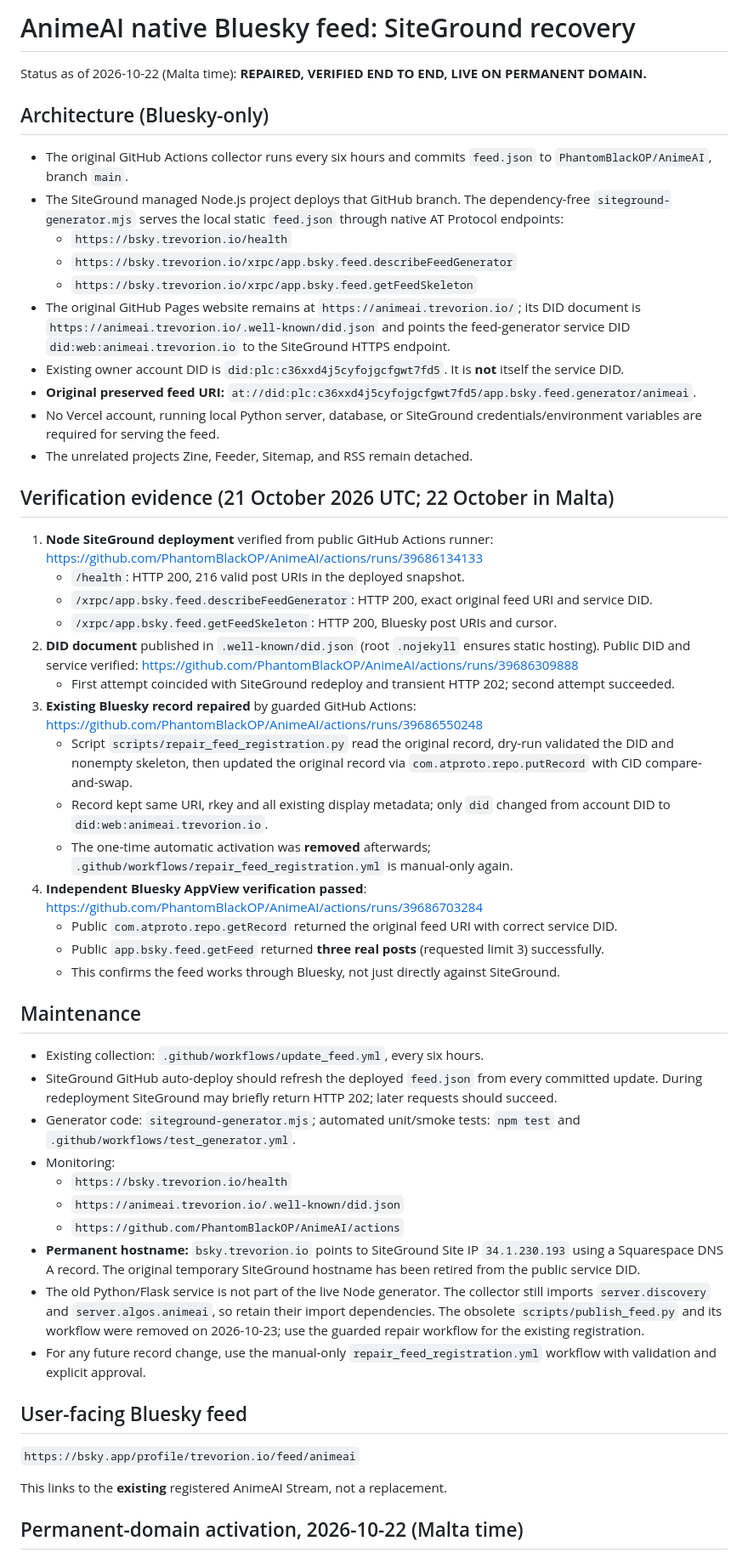
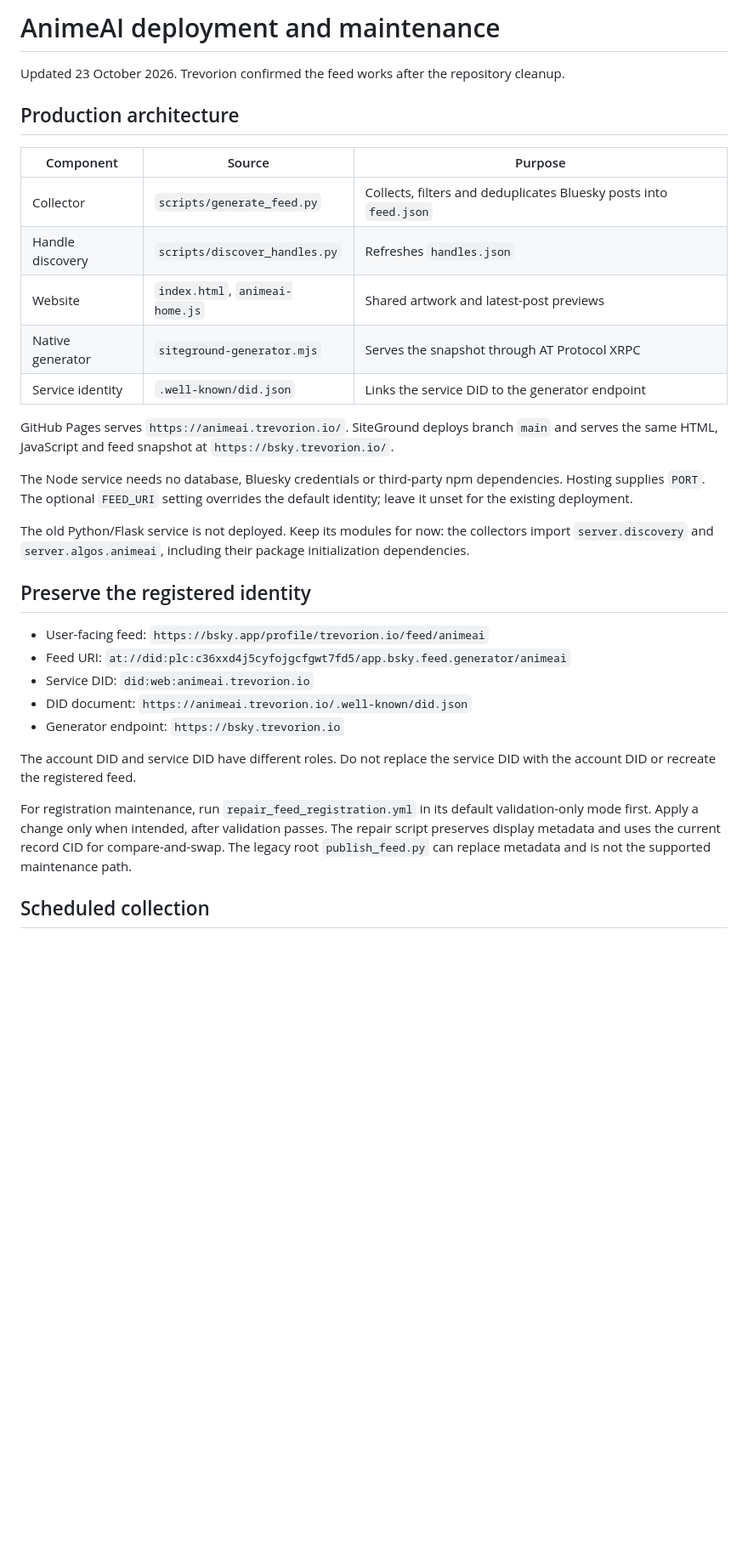
Before and after one commit to PhantomBlackOP/AnimeAI, a Markdown page: docs/GENERATOR-RECOVERY.md, the part around one of its changes. Shown at 85% size. Rendered like a GitHub page; blank space fills up the shorter version.

Commit message:
Refresh docs/GENERATOR-RECOVERY.md for current AnimeAI deployment

```diff
--- a/docs/GENERATOR-RECOVERY.md
+++ b/docs/GENERATOR-RECOVERY.md
@@ -1,59 +1,34 @@
-# AnimeAI native Bluesky feed: SiteGround recovery
+# AnimeAI deployment and maintenance
 
-Status as of 2026-10-22 (Malta time): **REPAIRED, VERIFIED END TO END, LIVE ON PERMANENT DOMAIN.**
+Updated 23 October 2026. Trevorion confirmed the feed works after the repository cleanup.
 
-## Architecture (Bluesky-only)
+## Production architecture
 
-- The original GitHub Actions collector runs every six hours and commits `feed.json` to `PhantomBlackOP/AnimeAI`, branch `main`.
-- The SiteGround managed Node.js project deploys that GitHub branch. The dependency-free `siteground-generator.mjs` serves the local static `feed.json` through native AT Protocol endpoints:
-  - `https://bsky.trevorion.io/health`
-  - `https://bsky.trevorion.io/xrpc/app.bsky.feed.describeFeedGenerator`
-  - `https://bsky.trevorion.io/xrpc/app.bsky.feed.getFeedSkeleton`
-- The original GitHub Pages website remains at `https://animeai.trevorion.io/`; its DID document is `https://animeai.trevorion.io/.well-known/did.json` and points the feed-generator service DID `did:web:animeai.trevorion.io` to the SiteGround HTTPS endpoint.
-- Existing owner account DID is `did:plc:c36xxd4j5cyfojgcfgwt7fd5`. It is **not** itself the service DID.
-- **Original preserved feed URI:** `at://did:plc:c36xxd4j5cyfojgcfgwt7fd5/app.bsky.feed.generator/animeai`.
-- No Vercel account, running local Python server, database, or SiteGround credentials/environment variables are required for serving the feed.
-- The unrelated projects Zine, Feeder, Sitemap, and RSS remain detached.
+| Component | Source | Purpose |
+| --- | --- | --- |
+| Collector | `scripts/generate_feed.py` | Collects, filters and deduplicates Bluesky posts into `feed.json` |
+| Handle discovery | `scripts/discover_handles.py` | Refreshes `handles.json` |
+| Website | `index.html`, `animeai-home.js` | Shared artwork and latest-post previews |
+| Native generator | `siteground-generator.mjs` | Serves the snapshot through AT Protocol XRPC |
+| Service identity | `.well-known/did.json` | Links the service DID to the generator endpoint |
 
-## Verification evidence (21 October 2026 UTC; 22 October in Malta)
+GitHub Pages serves `https://animeai.trevorion.io/`. SiteGround deploys branch `main` and serves the same HTML, JavaScript and feed snapshot at `https://bsky.trevorion.io/`.
 
-1. **Node SiteGround deployment** verified from public GitHub Actions runner:
-   https://github.com/PhantomBlackOP/AnimeAI/actions/runs/39686134133
-   - `/health`: HTTP 200, 216 valid post URIs in the deployed snapshot.
-   - `/xrpc/app.bsky.feed.describeFeedGenerator`: HTTP 200, exact original feed URI and service DID.
-   - `/xrpc/app.bsky.feed.getFeedSkeleton`: HTTP 200, Bluesky post URIs and cursor.
-2. **DID document** published in `.well-known/did.json` (root `.nojekyll` ensures static hosting). Public DID and service verified:
-   https://github.com/PhantomBlackOP/AnimeAI/actions/runs/39686309888
-   - First attempt coincided with SiteGround redeploy and transient HTTP 202; second attempt succeeded.
-3. **Existing Bluesky record repaired** by guarded GitHub Actions:
-   https://github.com/PhantomBlackOP/AnimeAI/actions/runs/39686550248
-   - Script `scripts/repair_feed_registration.py` read the original record, dry-run validated the DID and nonempty skeleton, then updated the original record via `com.atproto.repo.putRecord` with CID compare-and-swap.
-   - Record kept same URI, rkey and all existing display metadata; only `did` changed from account DID to `did:web:animeai.trevorion.io`.
-   - The one-time automatic activation was **removed** afterwards; `.github/workflows/repair_feed_registration.yml` is manual-only again.
-4. **Independent Bluesky AppView verification passed**:
-   https://github.com/PhantomBlackOP/AnimeAI/actions/runs/39686703284
-   - Public `com.atproto.repo.getRecord` returned the original feed URI with correct service DID.
-   - Public `app.bsky.feed.getFeed` returned **three real posts** (requested limit 3) successfully.
-   - This confirms the feed works through Bluesky, not just directly against SiteGround.
+The Node service needs no database, Bluesky credentials or third-party npm dependencies. Hosting supplies `PORT`. The optional `FEED_URI` setting overrides the default identity; leave it unset for the existing deployment.
 
-## Maintenance
+The old Python/Flask service is not deployed. Keep its modules for now: the collectors import `server.discovery` and `server.algos.animeai`, including their package initialization dependencies.
 
-- Existing collection: `.github/workflows/update_feed.yml`, every six hours.
-- SiteGround GitHub auto-deploy should refresh the deployed `feed.json` from every committed update. During redeployment SiteGround may briefly return HTTP 202; later requests should succeed.
-- Generator code: `siteground-generator.mjs`; automated unit/smoke tests: `npm test` and `.github/workflows/test_generator.yml`.
-- Monitoring:
-  - `https://bsky.trevorion.io/health`
-  - `https://animeai.trevorion.io/.well-known/did.json`
-  - `https://github.com/PhantomBlackOP/AnimeAI/actions`
-- **Permanent hostname:** `bsky.trevorion.io` points to SiteGround Site IP `34.1.230.193` using a Squarespace DNS A record. The original temporary SiteGround hostname has been retired from the public service DID.
-- The old Python/Flask service is not part of the live Node generator. The collector still imports `server.discovery` and `server.algos.animeai`, so retain their import dependencies. The obsolete `scripts/publish_feed.py` and its workflow were removed on 2026-10-23; use the guarded repair workflow for the existing registration.
-- For any future record change, use the manual-only `repair_feed_registration.yml` workflow with validation and explicit approval.
+## Preserve the registered identity
 
-## User-facing Bluesky feed
+- User-facing feed: `https://bsky.app/profile/trevorion.io/feed/animeai`
+- Feed URI: `at://did:plc:c36xxd4j5cyfojgcfgwt7fd5/app.bsky.feed.generator/animeai`
+- Service DID: `did:web:animeai.trevorion.io`
+- DID document: `https://animeai.trevorion.io/.well-known/did.json`
+- Generator endpoint: `https://bsky.trevorion.io`
 
-`https://bsky.app/profile/trevorion.io/feed/animeai`
+The account DID and service DID have different roles. Do not replace the service DID with the account DID or recreate the registered feed.
 
-This links to the **existing** registered AnimeAI Stream, not a replacement.
+For registration maintenance, run `repair_feed_registration.yml` in its default validation-only mode first. Apply a change only when intended, after validation passes. The repair script preserves display metadata and uses the current record CID for compare-and-swap. The legacy root `publish_feed.py` can replace metadata and is not the supported maintenance path.
 
-## Permanent-domain activation, 2026-10-22 (Malta time)
+## Scheduled collection
 
```
Also changed, not shown: other parts of docs/GENERATOR-RECOVERY.md (+28 -45 lines).
